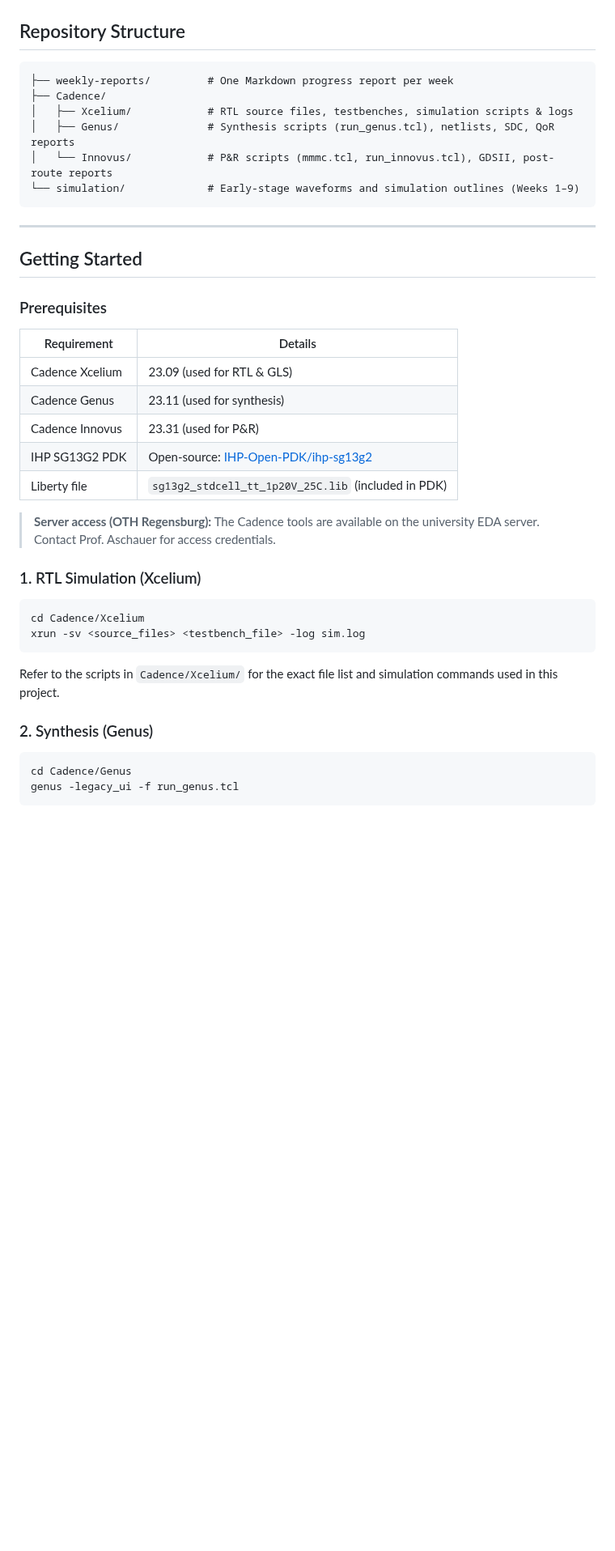
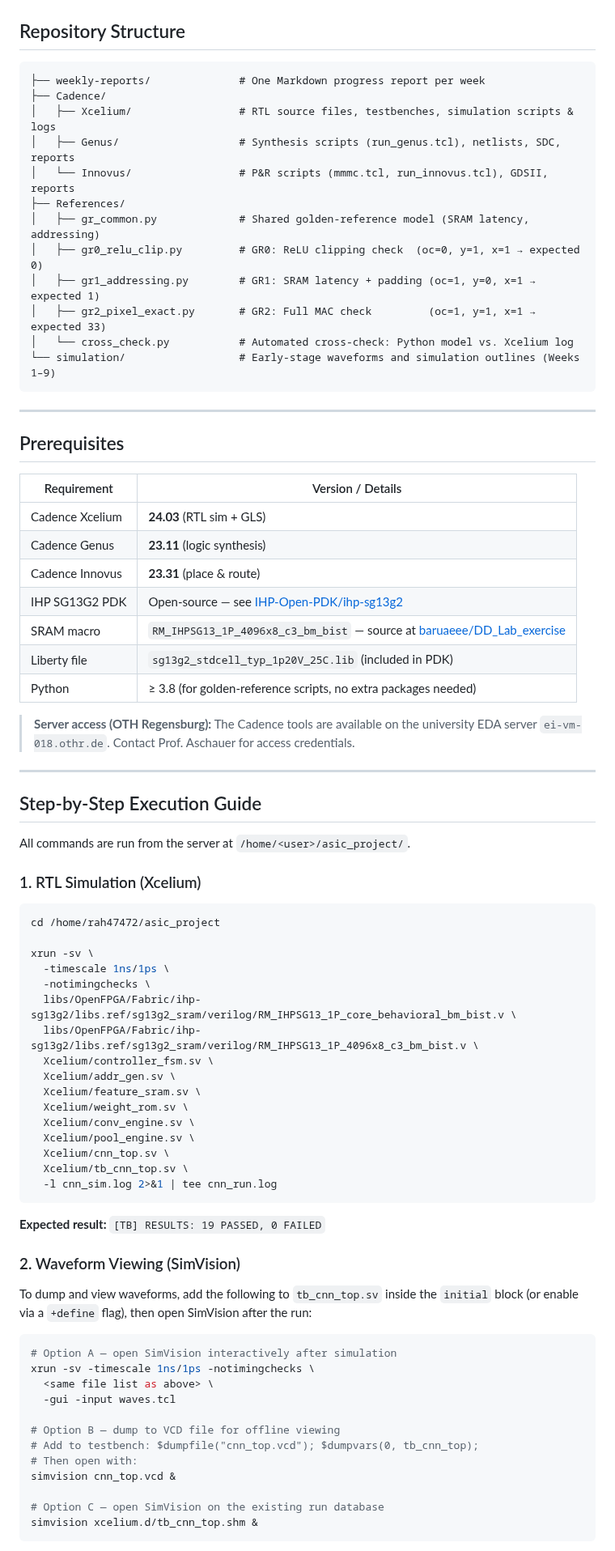
Before and after one commit to HMDRZ69/Project-Thesis-CNN_ACC_on_ASIC, a Markdown page: README.md, the part around one of its changes. Shown at 81% size. Drawn GitHub-style; blank space fills up the shorter version.

Commit message:
update README with exact commands of each stage

````diff
--- a/README.md
+++ b/README.md
@@ -60,43 +60,81 @@ Activations: 8-bit unsigned | Weights: 8-bit signed | Accumulator: 32-bit
 ## Repository Structure
 
 ```
-├── weekly-reports/         # One Markdown progress report per week
+├── weekly-reports/              # One Markdown progress report per week
 ├── Cadence/
-│   ├── Xcelium/            # RTL source files, testbenches, simulation scripts & logs
-│   ├── Genus/              # Synthesis scripts (run_genus.tcl), netlists, SDC, QoR reports
-│   └── Innovus/            # P&R scripts (mmmc.tcl, run_innovus.tcl), GDSII, post-route reports
-└── simulation/             # Early-stage waveforms and simulation outlines (Weeks 1–9)
+│   ├── Xcelium/                 # RTL source files, testbenches, simulation scripts & logs
+│   ├── Genus/                   # Synthesis scripts (run_genus.tcl), netlists, SDC, reports
+│   └── Innovus/                 # P&R scripts (mmmc.tcl, run_innovus.tcl), GDSII, reports
+├── References/
+│   ├── gr_common.py             # Shared golden-reference model (SRAM latency, addressing)
+│   ├── gr0_relu_clip.py         # GR0: ReLU clipping check  (oc=0, y=1, x=1 → expected 0)
+│   ├── gr1_addressing.py        # GR1: SRAM latency + padding (oc=1, y=0, x=1 → expected 1)
+│   ├── gr2_pixel_exact.py       # GR2: Full MAC check         (oc=1, y=1, x=1 → expected 33)
+│   └── cross_check.py           # Automated cross-check: Python model vs. Xcelium log
+└── simulation/                  # Early-stage waveforms and simulation outlines (Weeks 1–9)
 ```
 
 ---
 
-## Getting Started
+## Prerequisites
 
-### Prerequisites
+| Requirement | Version / Details |
+|---|---|
+| Cadence Xcelium | **24.03** (RTL sim + GLS) |
+| Cadence Genus | **23.11** (logic synthesis) |
+| Cadence Innovus | **23.31** (place & route) |
+| IHP SG13G2 PDK | Open-source — see [IHP-Open-PDK/ihp-sg13g2](https://github.com/IHP-GmbH/IHP-Open-PDK) |
+| SRAM macro | `RM_IHPSG13_1P_4096x8_c3_bm_bist` — source at [baruaeee/DD_Lab_exercise](https://github.com/baruaeee/DD_Lab_exercise) |
+| Liberty file | `sg13g2_stdcell_typ_1p20V_25C.lib` (included in PDK) |
+| Python | ≥ 3.8 (for golden-reference scripts, no extra packages needed) |
 
-| Requirement | Details |
-|---|---|
-| Cadence Xcelium | 23.09 (used for RTL & GLS) |
-| Cadence Genus | 23.11 (used for synthesis) |
-| Cadence Innovus | 23.31 (used for P&R) |
-| IHP SG13G2 PDK | Open-source: [IHP-Open-PDK/ihp-sg13g2](https://github.com/IHP-Open-PDK/ihp-sg13g2) |
-| Liberty file | `sg13g2_stdcell_tt_1p20V_25C.lib` (included in PDK) |
+> **Server access (OTH Regensburg):** The Cadence tools are available on the university EDA server `ei-vm-018.othr.de`. Contact Prof. Aschauer for access credentials.
 
-> **Server access (OTH Regensburg):** The Cadence tools are available on the university EDA server. Contact Prof. Aschauer for access credentials.
+---
+
+## Step-by-Step Execution Guide
+
+All commands are run from the server at `/home/<user>/asic_project/`.
 
 ### 1. RTL Simulation (Xcelium)
 
 ```bash
-cd Cadence/Xcelium
-xrun -sv <source_files> <testbench_file> -log sim.log
+cd /home/rah47472/asic_project
+
+xrun -sv \
+  -timescale 1ns/1ps \
+  -notimingchecks \
+  libs/OpenFPGA/Fabric/ihp-sg13g2/libs.ref/sg13g2_sram/verilog/RM_IHPSG13_1P_core_behavioral_bm_bist.v \
+  libs/OpenFPGA/Fabric/ihp-sg13g2/libs.ref/sg13g2_sram/verilog/RM_IHPSG13_1P_4096x8_c3_bm_bist.v \
+  Xcelium/controller_fsm.sv \
+  Xcelium/addr_gen.sv \
+  Xcelium/feature_sram.sv \
+  Xcelium/weight_rom.sv \
+  Xcelium/conv_engine.sv \
+  Xcelium/pool_engine.sv \
+  Xcelium/cnn_top.sv \
+  Xcelium/tb_cnn_top.sv \
+  -l cnn_sim.log 2>&1 | tee cnn_run.log
 ```
 
-Refer to the scripts in `Cadence/Xcelium/` for the exact file list and simulation commands used in this project.
+**Expected result:** `[TB] RESULTS: 19 PASSED, 0 FAILED`
 
-### 2. Synthesis (Genus)
+### 2. Waveform Viewing (SimVision)
+
+To dump and view waveforms, add the following to `tb_cnn_top.sv` inside the `initial` block (or enable via a `+define` flag), then open SimVision after the run:
 
 ```bash
-cd Cadence/Genus
-genus -legacy_ui -f run_genus.tcl
+# Option A — open SimVision interactively after simulation
+xrun -sv -timescale 1ns/1ps -notimingchecks \
+  <same file list as above> \
+  -gui -input waves.tcl
+
+# Option B — dump to VCD file for offline viewing
+# Add to testbench: $dumpfile("cnn_top.vcd"); $dumpvars(0, tb_cnn_top);
+# Then open with:
+simvision cnn_top.vcd &
+
+# Option C — open SimVision on the existing run database
+simvision xcelium.d/tb_cnn_top.shm &
 ```
 
````
Also changed, not shown: other parts of README.md (+96 -10 lines).
